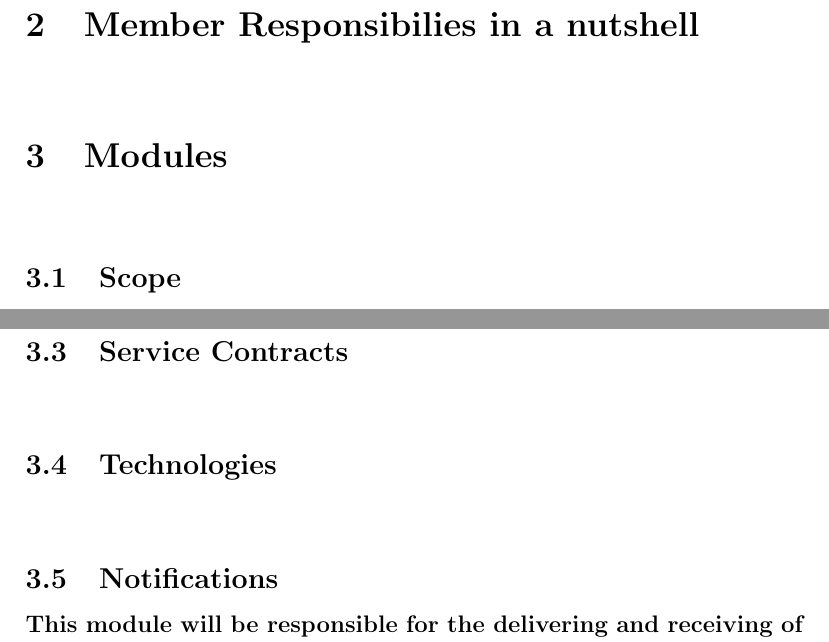
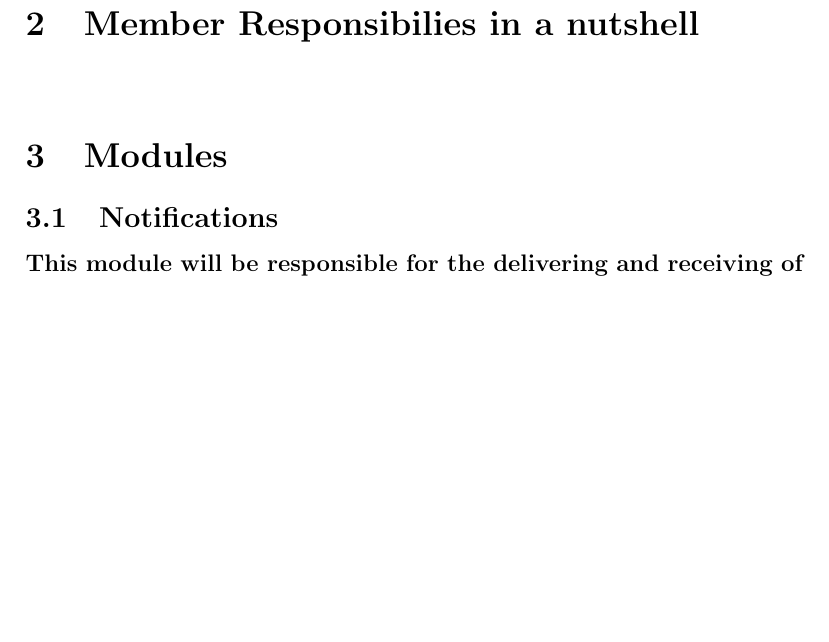
Before and after one commit to niknak1532/KumLadi, a LaTeX document (Requirements and design/Requirements_and_Design_Specifications.tex): two parts of pages 3 and 4 of 6 before the commit and part of page 3 of 5 after it, the two joined at a grey line, cut so that both start at the same text, the shorter picture padded with empty space. Compiled offline with pdfLaTeX.

Commit message:
Update Requirements_and_Design_Specifications.tex

```diff
--- a/Requirements and design/Requirements_and_Design_Specifications.tex
+++ b/Requirements and design/Requirements_and_Design_Specifications.tex
@@ -67,19 +67,6 @@ Melvin Zitha - u12138747\\
 \paragraph{}
 
 \section{Modules}
-\paragraph{}
-
-\subsection{Scope}
-\paragraph{}
-
-\subsection{Domain Model}
-\paragraph{}
-
-\subsection{Service Contracts}
-\paragraph{}
-
-\subsection{Technologies}
-\paragraph{}
 \subsection{Notifications}
 \paragraph{This module will be responsible for the delivering and receiving of notifications of the system. All notification messages will need to pass through this module in order for the necessary operations to take place.}
 \subsubsection{Service Contracts}
```
